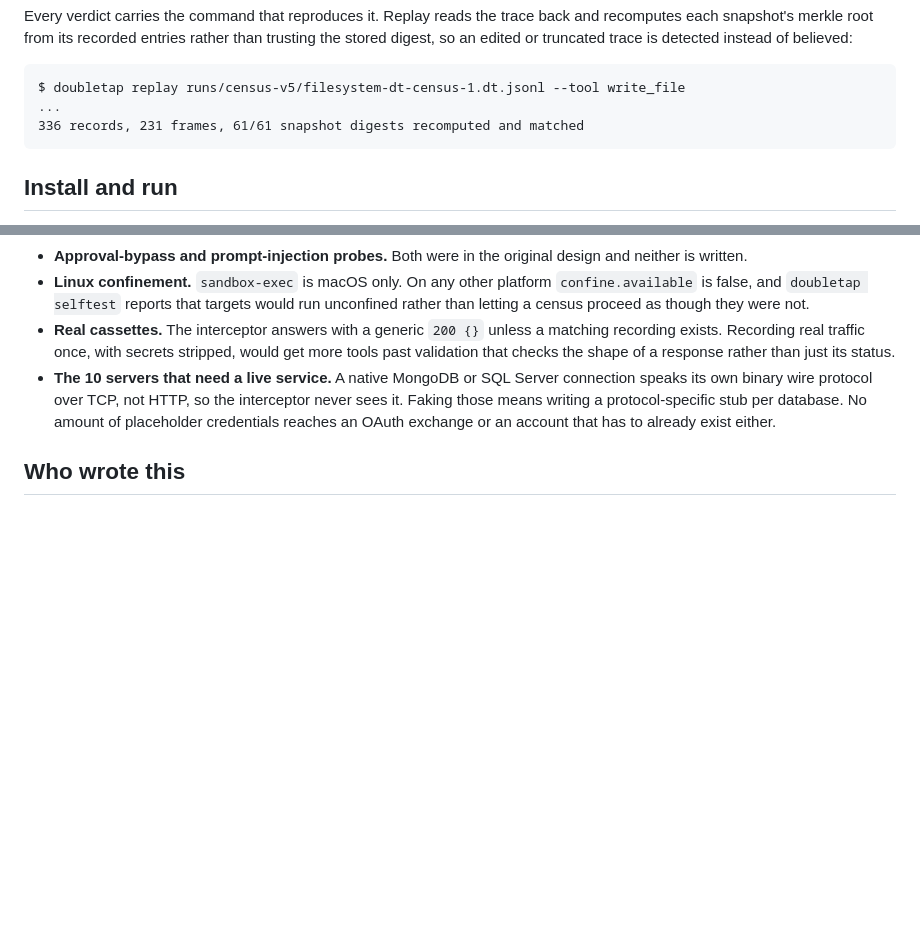
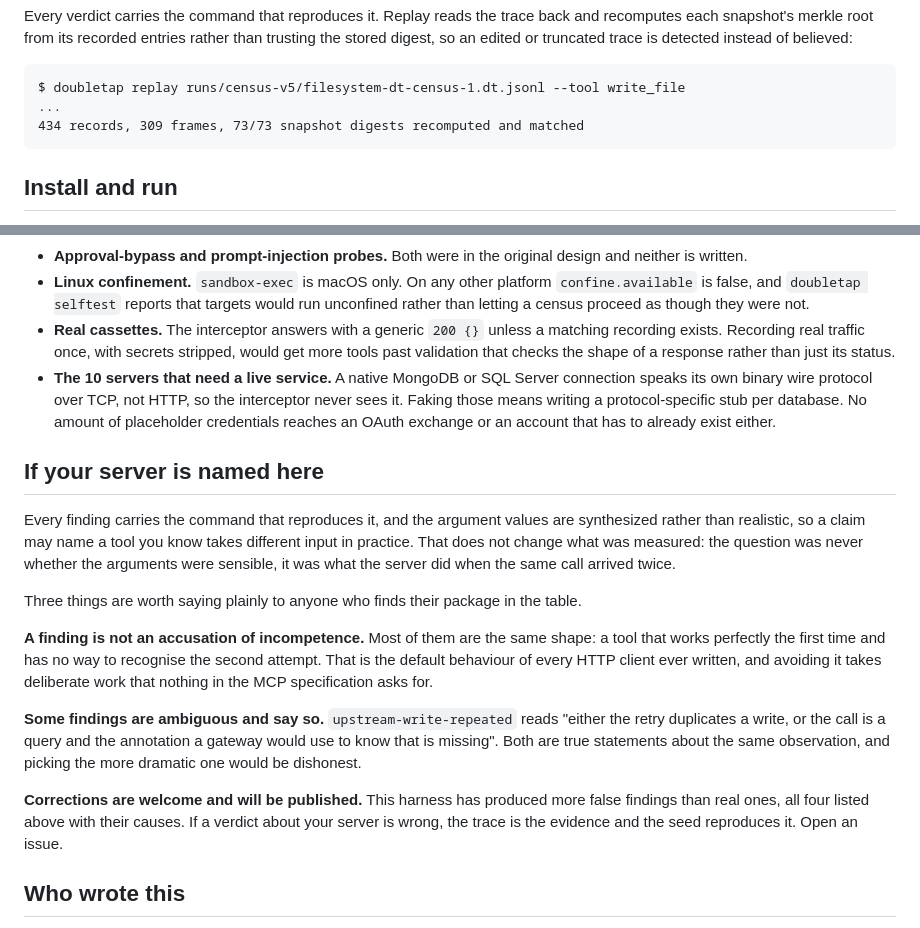
Before and after one commit to GlobalMatchHub/doubletap, a Markdown page: README.md, 2 parts joined by grey strips. GitHub-like rendering; blank space fills up the shorter version.

Commit message:
Correct the documented figures, and address the maintainers this names
Every reproducible claim in the README and guide was re-run against the
published code rather than trusted. Three were stale: a pass count, a replay
record count, and a timing. Fixed to what the commands actually print now.

Adds a section for anyone who finds their package in the table. It says the
three things they are owed: that most findings are the default behaviour of
every HTTP client rather than incompetence, that upstream-write-repeated is
deliberately ambiguous between a duplicated write and a missing readOnlyHint
because both are true of the same observation, and that this harness has
produced more false findings than real ones, so corrections will be published.

Co-Authored-By: Claude Opus 5 <noreply@anthropic.com>

````diff
--- a/README.md
+++ b/README.md
@@ -255,7 +255,7 @@ Every verdict carries the command that reproduces it. Replay reads the trace bac
 ```
 $ doubletap replay runs/census-v5/filesystem-dt-census-1.dt.jsonl --tool write_file
 ...
-336 records, 231 frames, 61/61 snapshot digests recomputed and matched
+434 records, 309 frames, 73/73 snapshot digests recomputed and matched
 ```
 
 ## Install and run
@@ -328,6 +328,34 @@ re-argued.
   stub per database. No amount of placeholder credentials reaches an OAuth
   exchange or an account that has to already exist either.
 
+## If your server is named here
+
+Every finding carries the command that reproduces it, and the argument values
+are synthesized rather than realistic, so a claim may name a tool you know
+takes different input in practice. That does not change what was measured: the
+question was never whether the arguments were sensible, it was what the server
+did when the same call arrived twice.
+
+Three things are worth saying plainly to anyone who finds their package in the
+table.
+
+**A finding is not an accusation of incompetence.** Most of them are the same
+shape: a tool that works perfectly the first time and has no way to recognise
+the second attempt. That is the default behaviour of every HTTP client ever
+written, and avoiding it takes deliberate work that nothing in the MCP
+specification asks for.
+
+**Some findings are ambiguous and say so.** `upstream-write-repeated` reads
+"either the retry duplicates a write, or the call is a query and the
+annotation a gateway would use to know that is missing". Both are true
+statements about the same observation, and picking the more dramatic one would
+be dishonest.
+
+**Corrections are welcome and will be published.** This harness has produced
+more false findings than real ones, all four listed above with their causes. If
+a verdict about your server is wrong, the trace is the evidence and the seed
+reproduces it. Open an issue.
+
 ## Who wrote this
 
 Thirteen years full-stack, ten of them on payment integrations (KSNET, KCP, in-app purchase). Idempotency keys, duplicate-approval guards, compensating transactions and audit trails were the daily work. An agent that executes real actions has the same problem, on infrastructure that has not yet learned the lesson: today an MCP tool can declare `idempotentHint: true` and nothing anywhere checks whether that is true.
````
Also changed, not shown: GUIDE.md (+2 -2 lines).
